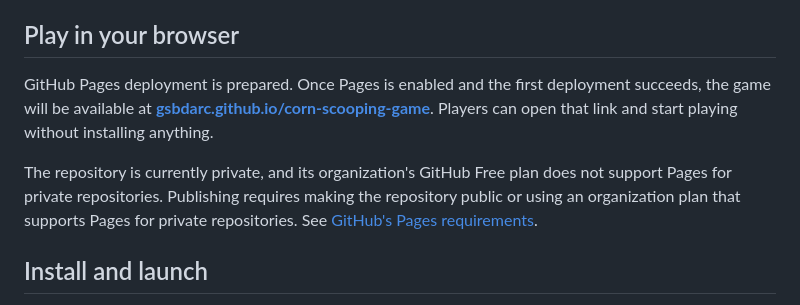
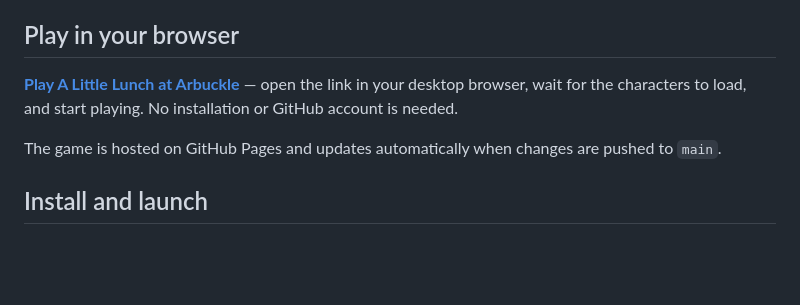
Before and after one commit to gsbdarc/corn-scooping-game, a Markdown page: README.md, the part around the change. Rendered like a GitHub page; blank space fills up the shorter version.

Commit message:
Add the public browser play link

```diff
--- a/README.md
+++ b/README.md
@@ -8,9 +8,9 @@ Read the [original prompt and design conversation](docs/design-conversation.md)
 
 ## Play in your browser
 
-GitHub Pages deployment is prepared. Once Pages is enabled and the first deployment succeeds, the game will be available at **[gsbdarc.github.io/corn-scooping-game](https://gsbdarc.github.io/corn-scooping-game/)**. Players can open that link and start playing without installing anything.
+**[Play A Little Lunch at Arbuckle](https://gsbdarc.github.io/corn-scooping-game/)** — open the link in your desktop browser, wait for the characters to load, and start playing. No installation or GitHub account is needed.
 
-The repository is currently private, and its organization's GitHub Free plan does not support Pages for private repositories. Publishing requires making the repository public or using an organization plan that supports Pages for private repositories. See [GitHub's Pages requirements](https://docs.github.com/en/pages/getting-started-with-github-pages/creating-a-github-pages-site).
+The game is hosted on GitHub Pages and updates automatically when changes are pushed to `main`.
 
 ## Install and launch
 
```
